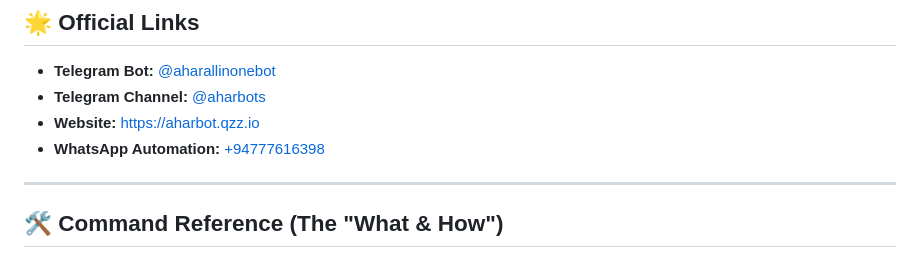
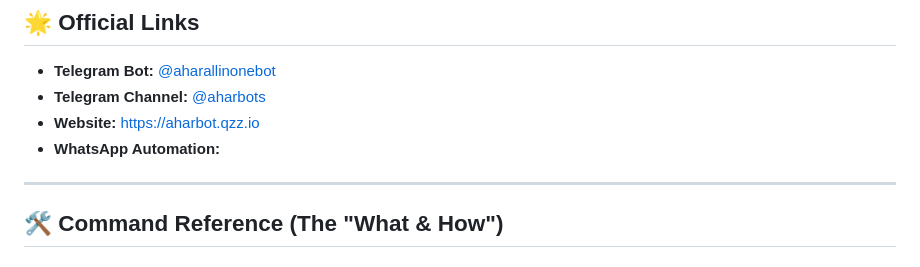
Before and after one commit to amharnisfar/aharbot, a Markdown page: README.md, the part around the change. Drawn GitHub-style.

```diff
--- a/README.md
+++ b/README.md
@@ -8,7 +8,7 @@ A premium, high-performance universal media downloader and streamer. This bot in
 - **Telegram Bot:** [@aharallinonebot](https://t.me/aharallinonebot)
 - **Telegram Channel:** [@aharbots](https://t.me/aharbots)
 - **Website:** [https://aharbot.qzz.io](https://aharbot.qzz.io)
-- **WhatsApp Automation:** [+94777616398](https://wa.me/94777616398)
+- **WhatsApp Automation:**
 
 ---
 
```
